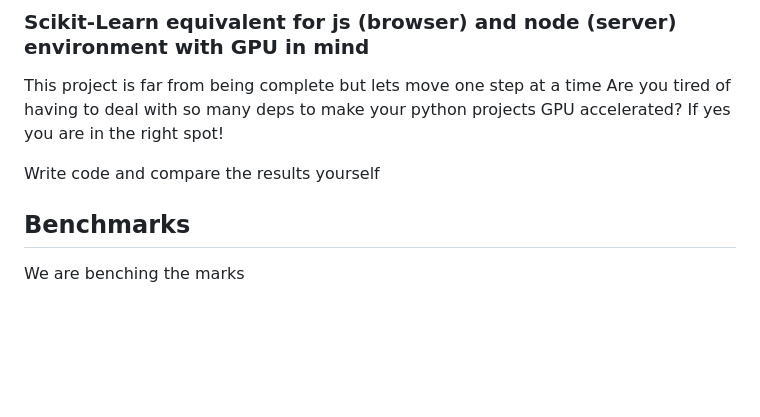
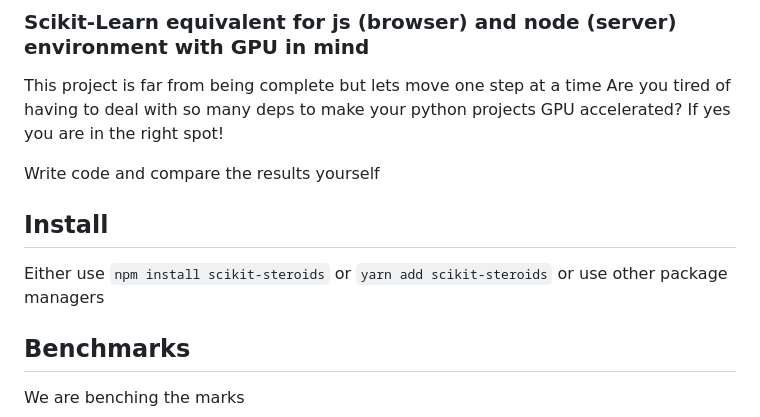
Before and after one commit to Rohamgames/scikit-steroids-js, a Markdown page: README.md, the part around the change. GitHub-like rendering; blank space fills up the shorter version.

Commit message:
-ADDED NPM INSTALLATION

````diff
--- a/README.md
+++ b/README.md
@@ -9,6 +9,13 @@ Are you tired of having to deal with so many deps to make your python projects G
 If yes you are in the right spot!
 
 Write code and compare the results yourself
+
+## Install
+Either use
+```npm install scikit-steroids```
+or
+```yarn add scikit-steroids```
+or use other package managers
 
 ## Benchmarks
 We are benching the marks
````
